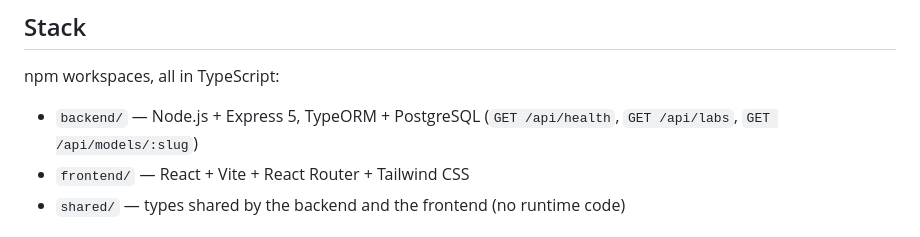
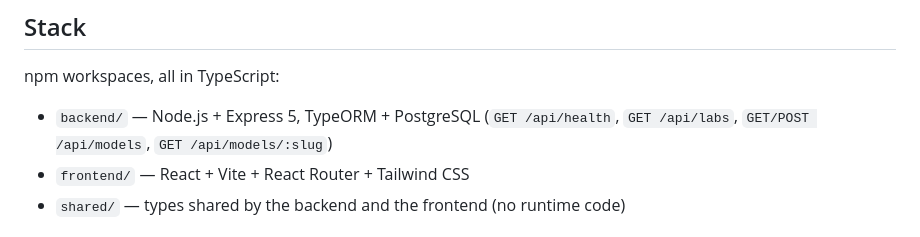
Before and after one commit to valgempp/Software-Engineering-Project, a Markdown page: README.md, the part around the change. GitHub-like rendering.

Commit message:
docs(SCRUM-36): list the catalog model endpoints in the README

```diff
--- a/README.md
+++ b/README.md
@@ -16,7 +16,7 @@ Not implemented yet: rankings computation, accounts, votes, comments, news, admi
 npm workspaces, all in TypeScript:
 
 - `backend/` — Node.js + Express 5, TypeORM + PostgreSQL
-  (`GET /api/health`, `GET /api/labs`, `GET /api/models/:slug`)
+  (`GET /api/health`, `GET /api/labs`, `GET/POST /api/models`, `GET /api/models/:slug`)
 - `frontend/` — React + Vite + React Router + Tailwind CSS
 - `shared/` — types shared by the backend and the frontend (no runtime code)
 
```
